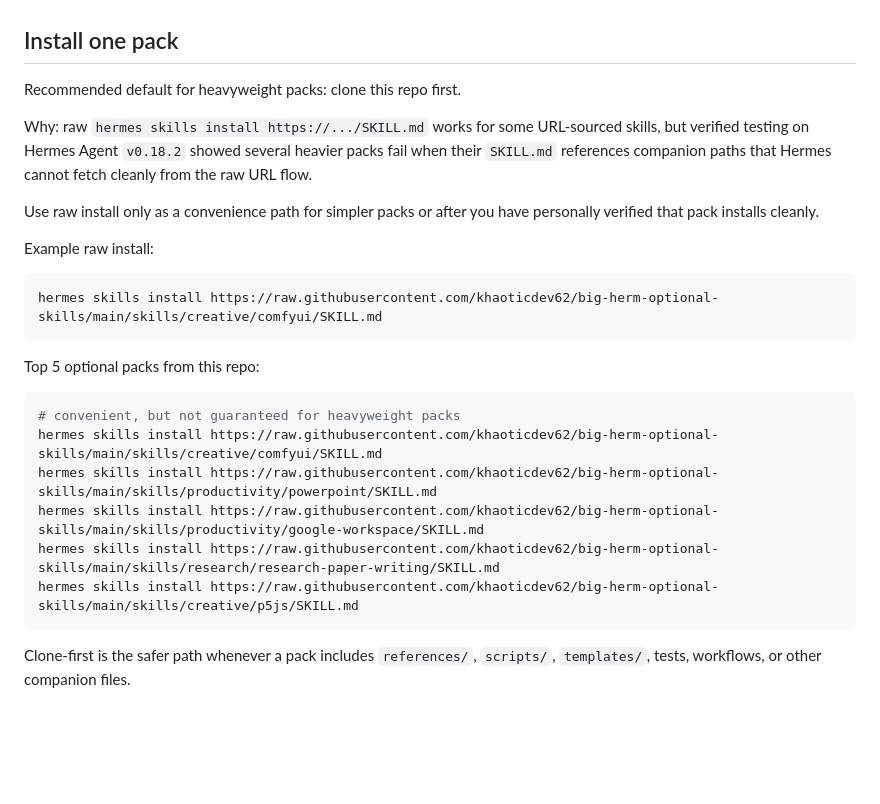
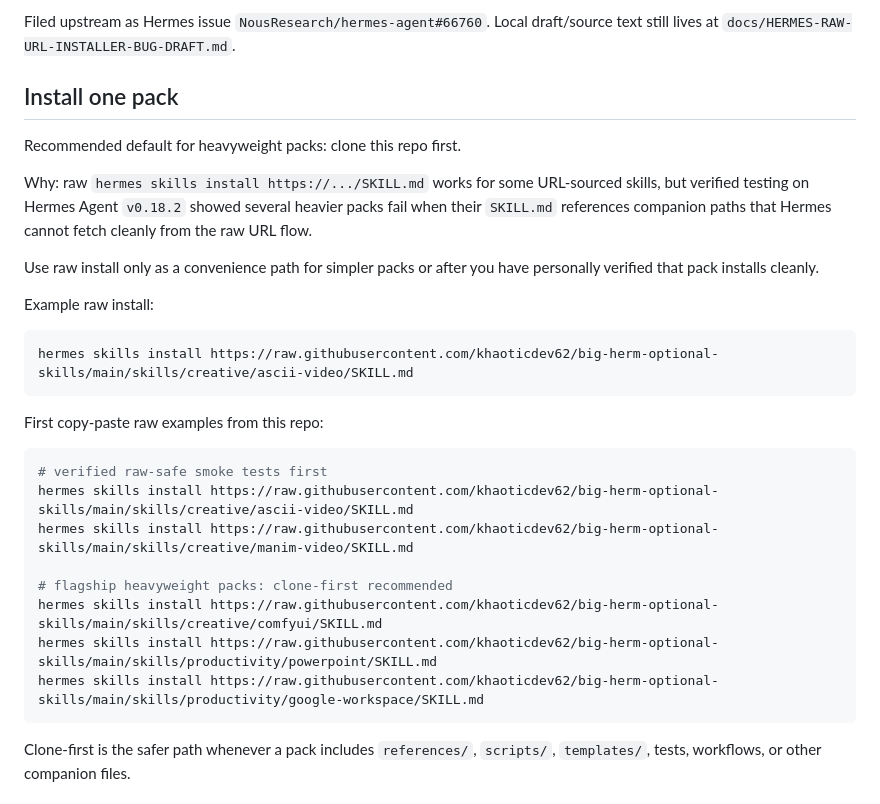
Before and after one commit to khaoticdev62/big-herm-optional-skills, a Markdown page: README.md, the part around one of its changes. Rendered like a GitHub page; blank space fills up the shorter version.

Commit message:
docs: add full optional-pack test matrix and safer install examples (#1)

````diff
--- a/README.md
+++ b/README.md
@@ -56,3 +79,4 @@ Issue draft for the Hermes raw URL installer behavior lives at `docs/HERMES-RAW-
+Filed upstream as Hermes issue `NousResearch/hermes-agent#66760`. Local draft/source text still lives at `docs/HERMES-RAW-URL-INSTALLER-BUG-DRAFT.md`.
 
 ## Install one pack
 
@@ -65,18 +89,20 @@ Use raw install only as a convenience path for simpler packs or after you have p
 Example raw install:
 
 ```bash
-hermes skills install https://raw.githubusercontent.com/khaoticdev62/big-herm-optional-skills/main/skills/creative/comfyui/SKILL.md
+hermes skills install https://raw.githubusercontent.com/khaoticdev62/big-herm-optional-skills/main/skills/creative/ascii-video/SKILL.md
 ```
 
-Top 5 optional packs from this repo:
+First copy-paste raw examples from this repo:
 
 ```bash
-# convenient, but not guaranteed for heavyweight packs
+# verified raw-safe smoke tests first
+hermes skills install https://raw.githubusercontent.com/khaoticdev62/big-herm-optional-skills/main/skills/creative/ascii-video/SKILL.md
+hermes skills install https://raw.githubusercontent.com/khaoticdev62/big-herm-optional-skills/main/skills/creative/manim-video/SKILL.md
+
+# flagship heavyweight packs: clone-first recommended
 hermes skills install https://raw.githubusercontent.com/khaoticdev62/big-herm-optional-skills/main/skills/creative/comfyui/SKILL.md
 hermes skills install https://raw.githubusercontent.com/khaoticdev62/big-herm-optional-skills/main/skills/productivity/powerpoint/SKILL.md
 hermes skills install https://raw.githubusercontent.com/khaoticdev62/big-herm-optional-skills/main/skills/productivity/google-workspace/SKILL.md
-hermes skills install https://raw.githubusercontent.com/khaoticdev62/big-herm-optional-skills/main/skills/research/research-paper-writing/SKILL.md
-hermes skills install https://raw.githubusercontent.com/khaoticdev62/big-herm-optional-skills/main/skills/creative/p5js/SKILL.md
 ```
 
 Clone-first is the safer path whenever a pack includes `references/`, `scripts/`, `templates/`, tests, workflows, or other companion files.
````
Also changed, not shown: other parts of README.md (+24 -1 lines), INSTALL.md (+7 -5 lines).
